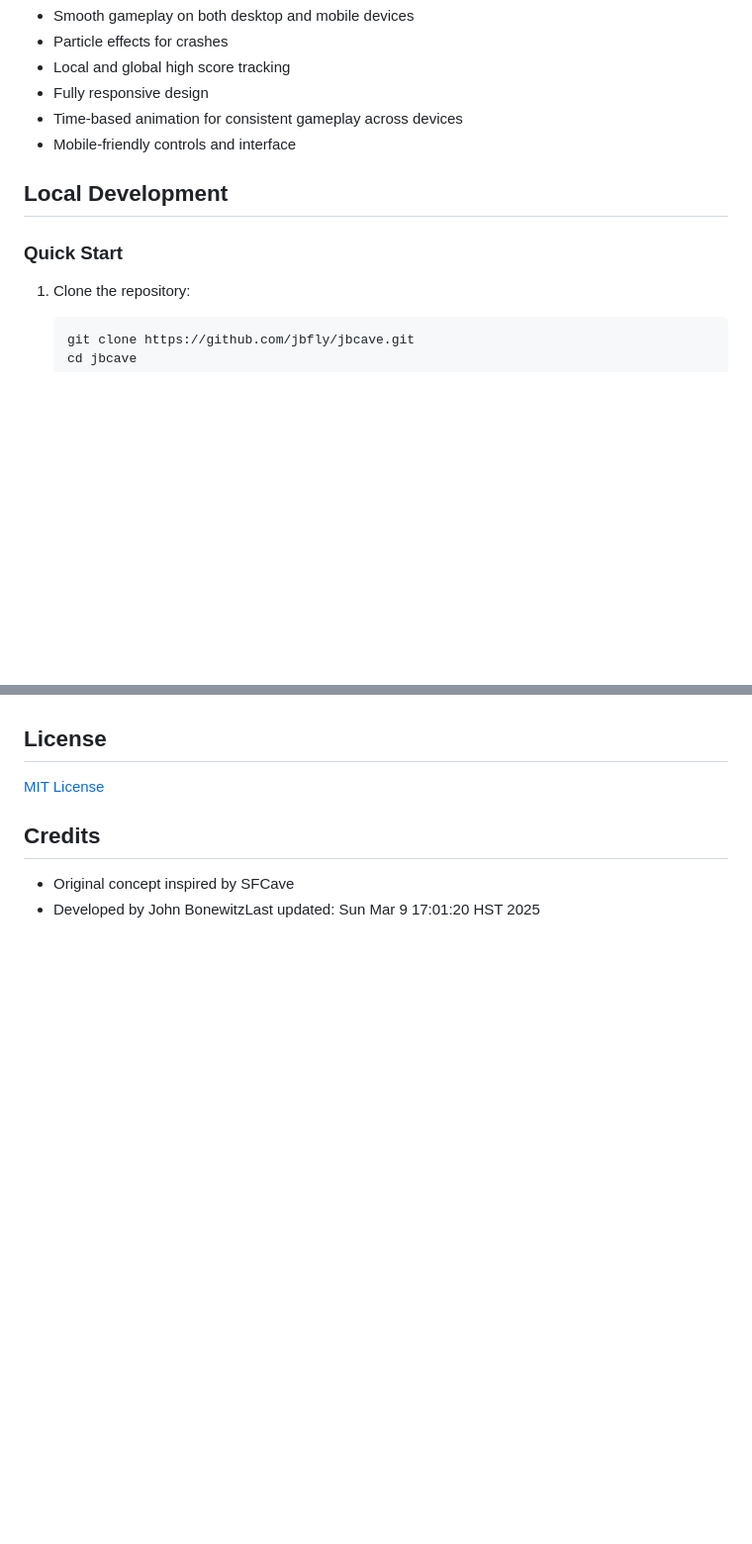
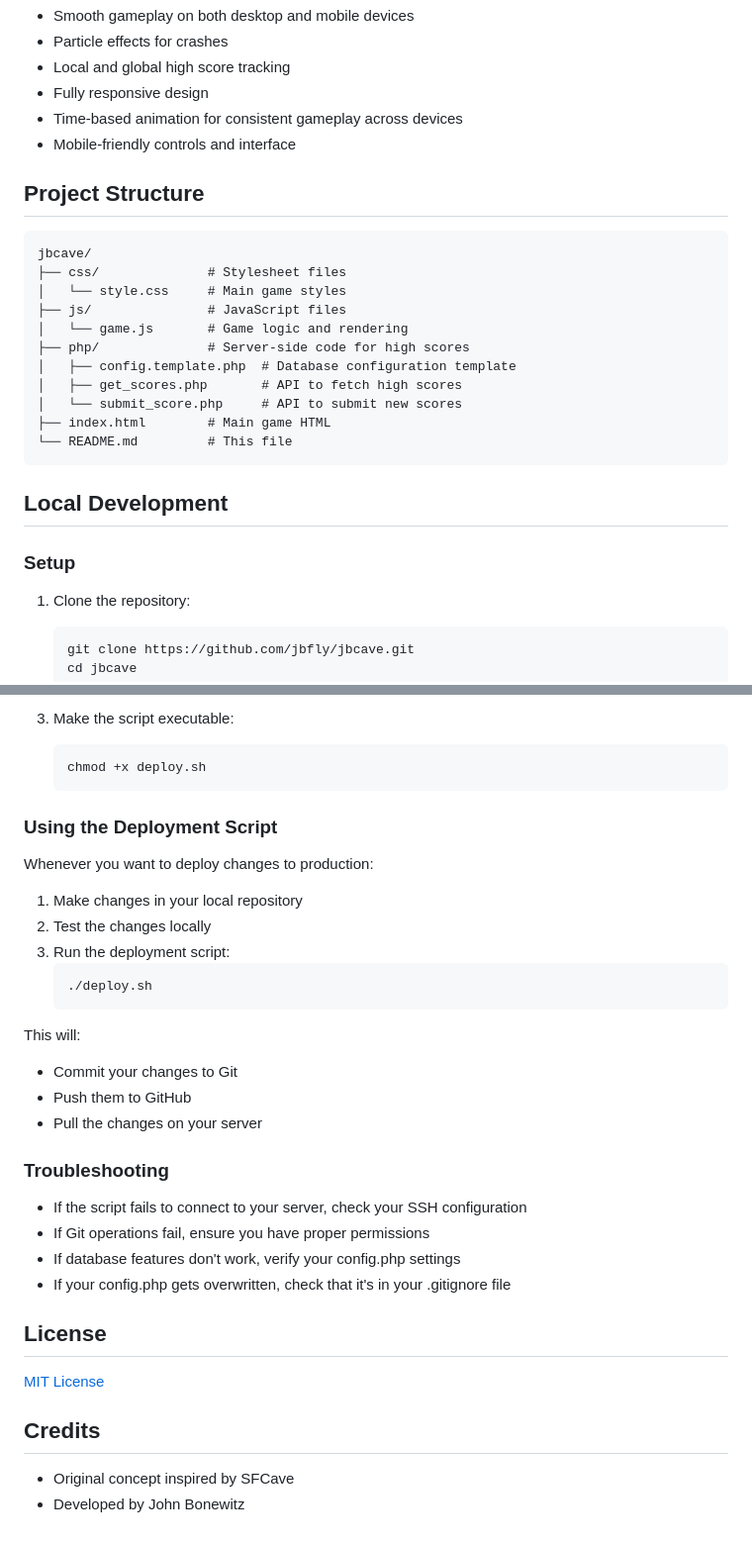
Before and after one commit to jbfly/jbcave, a Markdown page: README.md, 2 parts joined by grey strips. Shown at 99% size. GitHub-like rendering; blank space fills up the shorter version.

````diff
--- a/README.md
+++ b/README.md
@@ -15,9 +15,25 @@ You can play the game at: https://bonewitz.net/jbcave/
 - Time-based animation for consistent gameplay across devices
 - Mobile-friendly controls and interface
 
+## Project Structure
+
+```
+jbcave/
+├── css/              # Stylesheet files
+│   └── style.css     # Main game styles
+├── js/               # JavaScript files
+│   └── game.js       # Game logic and rendering
+├── php/              # Server-side code for high scores
+│   ├── config.template.php  # Database configuration template
+│   ├── get_scores.php       # API to fetch high scores
+│   └── submit_score.php     # API to submit new scores
+├── index.html        # Main game HTML
+└── README.md         # This file
+```
+
 ## Local Development
 
-### Quick Start
+### Setup
 
 1. Clone the repository:
    ```bash
@@ -125,3 +183,30 @@ Make sure your server has the same configuration as your local environment.
+3. Make the script executable:
+   ```bash
+   chmod +x deploy.sh
+   ```
+
+### Using the Deployment Script
+
+Whenever you want to deploy changes to production:
+
+1. Make changes in your local repository
+2. Test the changes locally
+3. Run the deployment script:
+   ```bash
+   ./deploy.sh
+   ```
+
+This will:
+- Commit your changes to Git
+- Push them to GitHub
+- Pull the changes on your server
+
+### Troubleshooting
+
+- If the script fails to connect to your server, check your SSH configuration
+- If Git operations fail, ensure you have proper permissions
+- If database features don't work, verify your config.php settings
+- If your config.php gets overwritten, check that it's in your .gitignore file
 
 ## License
 
@@ -130,4 +215,4 @@ Make sure your server has the same configuration as your local environment.
 ## Credits
 
 - Original concept inspired by SFCave
-- Developed by John BonewitzLast updated: Sun Mar  9 17:01:20 HST 2025
+- Developed by John Bonewitz
````
Also changed, not shown: other parts of README.md (+72 -30 lines).
